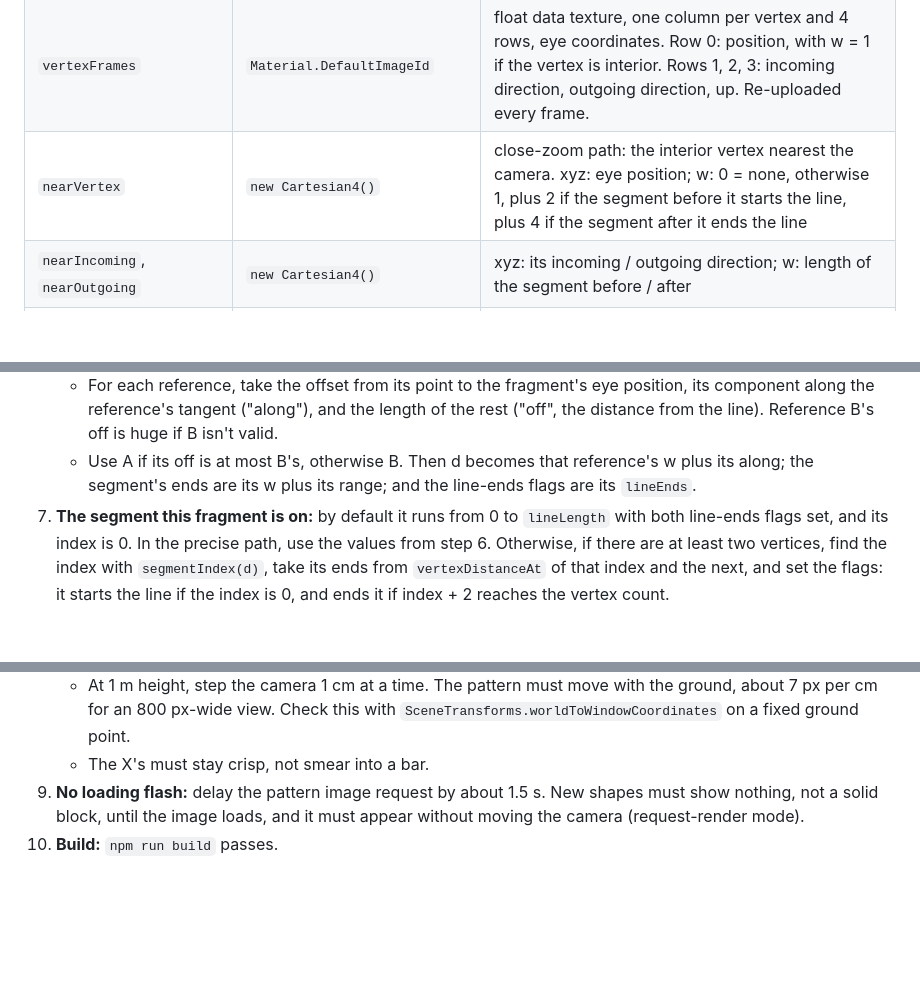
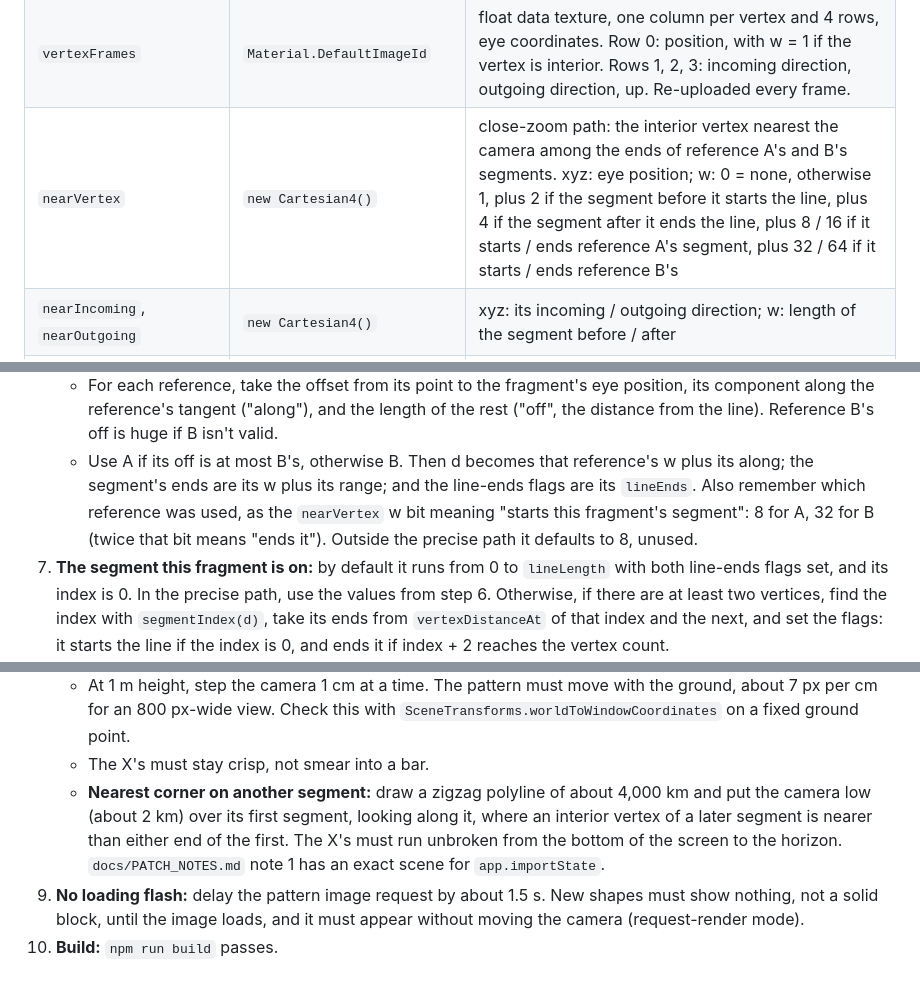
Before and after one commit to buffman23/Cesium-Pattern-Materials, a Markdown page: docs/IMPLEMENTATION_PLAN.md, 3 parts joined by grey strips. Drawn GitHub-style; blank space fills up the shorter version.

```diff
--- a/docs/IMPLEMENTATION_PLAN.md
+++ b/docs/IMPLEMENTATION_PLAN.md
@@ -599,7 +599,7 @@ pixels wide, and the line looks thinner.
 | `vertexDistances` | `Material.DefaultImageId` | float data texture, one texel per vertex in a single row: distance along the line of each vertex, ascending, both ends included |
 | `vertexCount` | `0` | number of texels in `vertexDistances` |
 | `vertexFrames` | `Material.DefaultImageId` | float data texture, one column per vertex and 4 rows, eye coordinates. Row 0: position, with w = 1 if the vertex is interior. Rows 1, 2, 3: incoming direction, outgoing direction, up. Re-uploaded every frame. |
-| `nearVertex` | `new Cartesian4()` | close-zoom path: the interior vertex nearest the camera. xyz: eye position; w: 0 = none, otherwise 1, plus 2 if the segment before it starts the line, plus 4 if the segment after it ends the line |
+| `nearVertex` | `new Cartesian4()` | close-zoom path: the interior vertex nearest the camera among the ends of reference A's and B's segments. xyz: eye position; w: 0 = none, otherwise 1, plus 2 if the segment before it starts the line, plus 4 if the segment after it ends the line, plus 8 / 16 if it starts / ends reference A's segment, plus 32 / 64 if it starts / ends reference B's |
 | `nearIncoming`, `nearOutgoing` | `new Cartesian4()` | xyz: its incoming / outgoing direction; w: length of the segment before / after |
 | `nearUp` | `new Cartesian4()` | xyz: its up; w: its distance along the line modulo the modulus |
 
@@ -719,7 +719,9 @@ Then `czm_getMaterial` does the following, in order:
      ("off", the distance from the line). Reference B's off is huge if B isn't valid.
    - Use A if its off is at most B's, otherwise B. Then d becomes that reference's w plus its
      along; the segment's ends are its w plus its range; and the line-ends flags are its
-     `lineEnds`.
+     `lineEnds`. Also remember which reference was used, as the `nearVertex` w bit meaning
+     "starts this fragment's segment": 8 for A, 32 for B (twice that bit means "ends it").
+     Outside the precise path it defaults to 8, unused.
 7. **The segment this fragment is on:** by default it runs from 0 to `lineLength` with both
    line-ends flags set, and its index is 0. In the precise path, use the values from step 6.
    Otherwise, if there are at least two vertices, find the index with `segmentIndex(d)`, take
@@ -1401,6 +1419,11 @@ hides the precision bugs. For headless Chrome, launch with
      about 7 px per cm for an 800 px-wide view. Check this with
      `SceneTransforms.worldToWindowCoordinates` on a fixed ground point.
    - The X's must stay crisp, not smear into a bar.
+   - **Nearest corner on another segment:** draw a zigzag polyline of about 4,000 km and put the
+     camera low (about 2 km) over its first segment, looking along it, where an interior vertex
+     of a later segment is nearer than either end of the first. The X's must run unbroken from
+     the bottom of the screen to the horizon. `docs/PATCH_NOTES.md` note 1 has an exact scene
+     for `app.importState`.
 9. **No loading flash:** delay the pattern image request by about 1.5 s. New shapes must show
    nothing, not a solid block, until the image loads, and it must appear without moving the
    camera (request-render mode).
```
Also changed, not shown: other parts of docs/IMPLEMENTATION_PLAN.md (+33 -17 lines).
